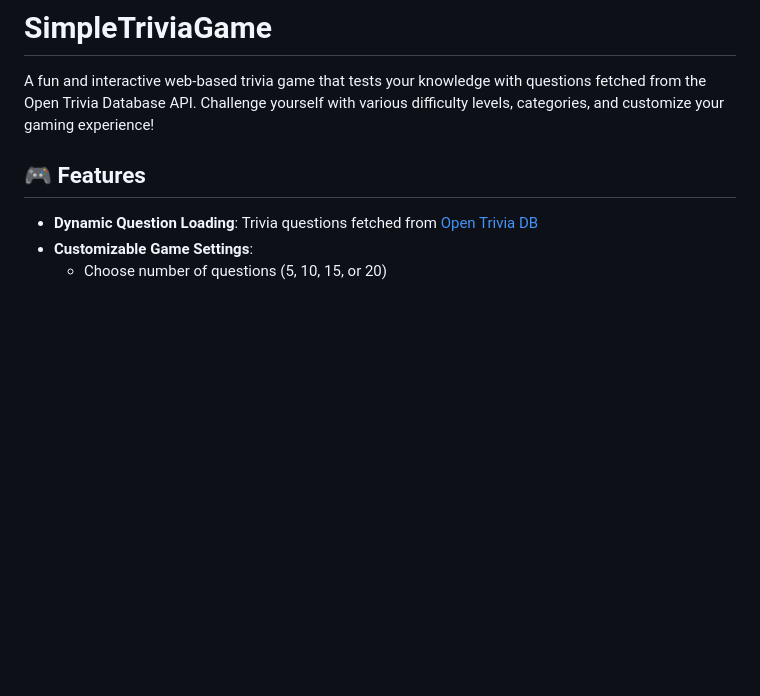
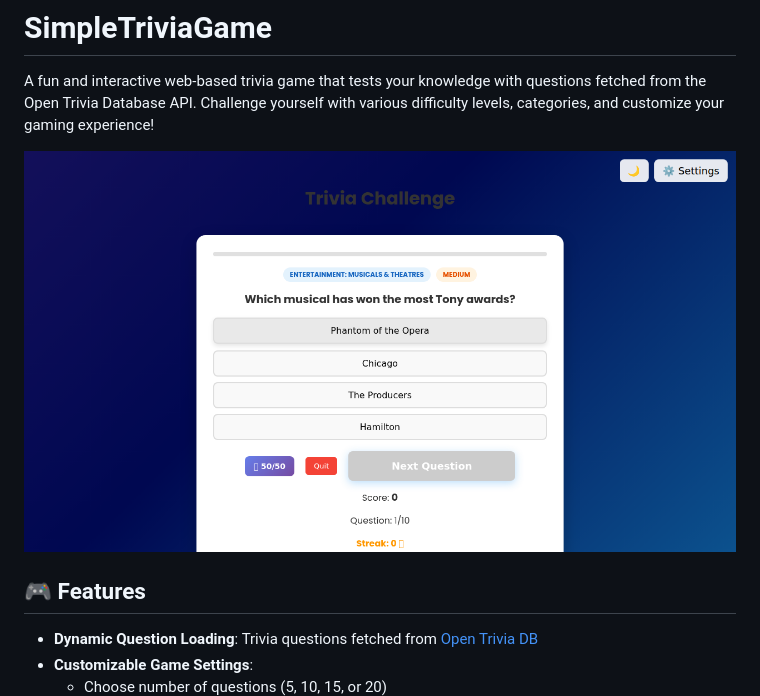
Before and after one commit to enricjake/SimpleTriviaGame, a Markdown page: README.md, the part around the change. GitHub-like rendering; pictures changed too: assets/gameplay.png (added); blank space fills up the shorter version.

Commit message:
docs: add gameplay screenshot to README

```diff
--- a/README.md
+++ b/README.md
@@ -1,6 +1,8 @@
 # SimpleTriviaGame
 
 A fun and interactive web-based trivia game that tests your knowledge with questions fetched from the Open Trivia Database API. Challenge yourself with various difficulty levels, categories, and customize your gaming experience!
+
+![Simple Trivia gameplay](assets/gameplay.png)
 
 ## 🎮 Features
 
```
